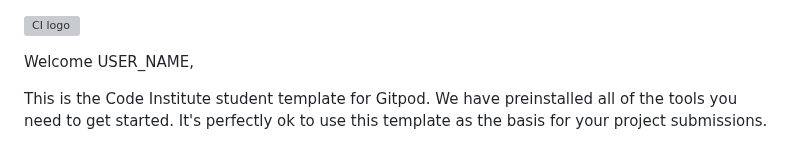
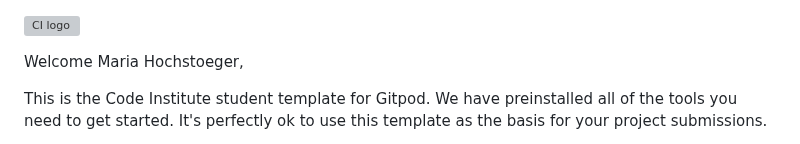
Before and after one commit to MariaHochstoeger/GroupProject2, a Markdown page: README.md, the part around the change. Drawn GitHub-style; grey boxes are pictures that could not be loaded.

```diff
--- a/README.md
+++ b/README.md
@@ -1,6 +1,6 @@
 ![CI logo](https://codeinstitute.s3.amazonaws.com/fullstack/ci_logo_small.png)
 
-Welcome USER_NAME,
+Welcome Maria Hochstoeger,
 
 This is the Code Institute student template for Gitpod. We have preinstalled all of the tools you need to get started. It's perfectly ok to use this template as the basis for your project submissions.
 
```
